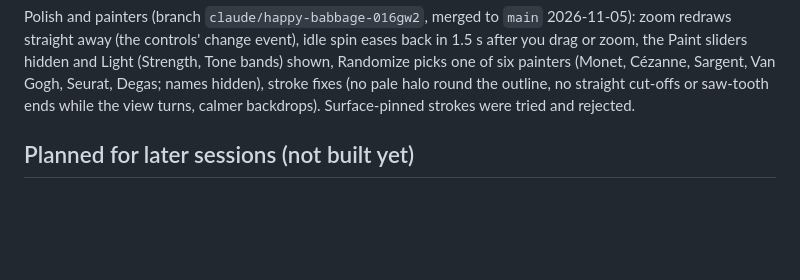
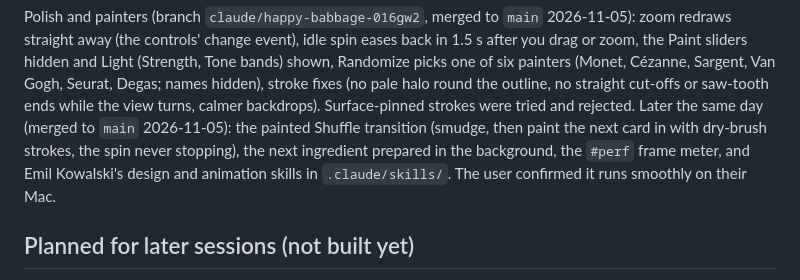
Before and after one commit to sudhamshuds-ui/forage-style-lab, a Markdown page: CLAUDE.md, the part around the change. GitHub-like rendering; blank space fills up the shorter version.

Commit message:
CLAUDE.md: the Shuffle transition work, merged to main
Co-Authored-By: Claude Opus 5.5 <noreply@anthropic.com>
Claude-Session: https://claude.ai/code/session_01LLqDXciKZmTYqykvqDMxpU

```diff
--- a/CLAUDE.md
+++ b/CLAUDE.md
@@ -309,6 +309,10 @@ you drag or zoom, the Paint sliders hidden and Light (Strength, Tone bands) show
 picks one of six painters (Monet, Cézanne, Sargent, Van Gogh, Seurat, Degas; names hidden),
 stroke fixes (no pale halo round the outline, no straight cut-offs or saw-tooth ends while
 the view turns, calmer backdrops). Surface-pinned strokes were tried and rejected.
+Later the same day (merged to `main` 2026-11-05): the painted Shuffle transition (smudge,
+then paint the next card in with dry-brush strokes, the spin never stopping), the next
+ingredient prepared in the background, the `#perf` frame meter, and Emil Kowalski's design
+and animation skills in `.claude/skills/`. The user confirmed it runs smoothly on their Mac.
 
 ## Planned for later sessions (not built yet)
 Cut forms (slice the whole form and cap the cut), the whole-and-cut layout,
```
